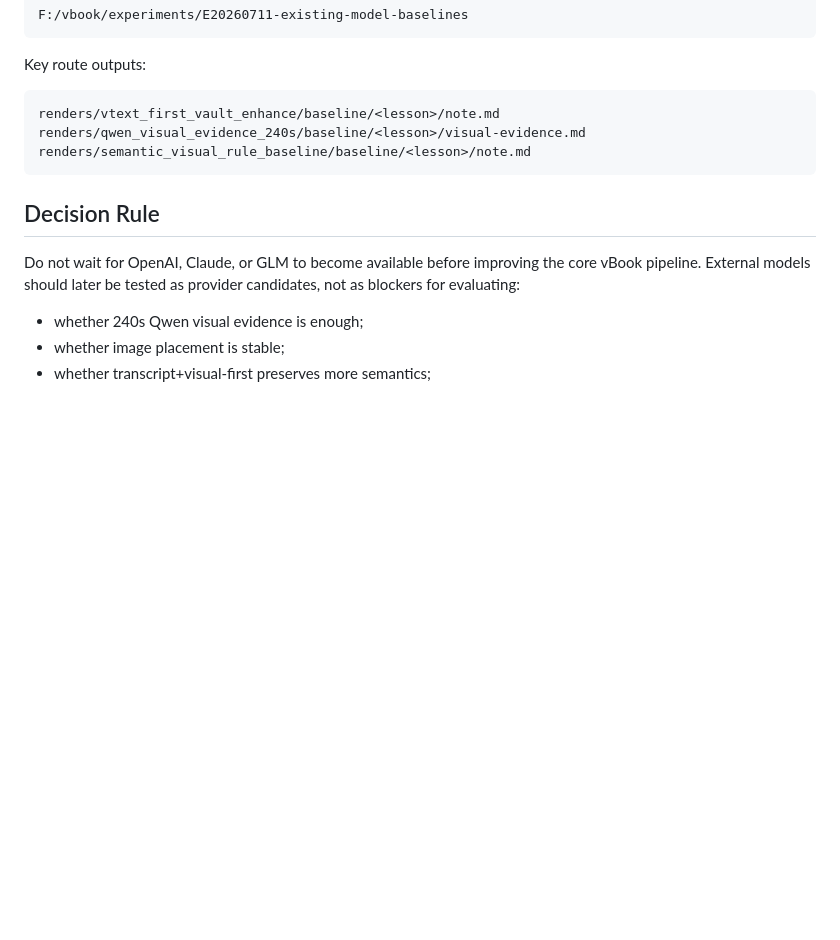
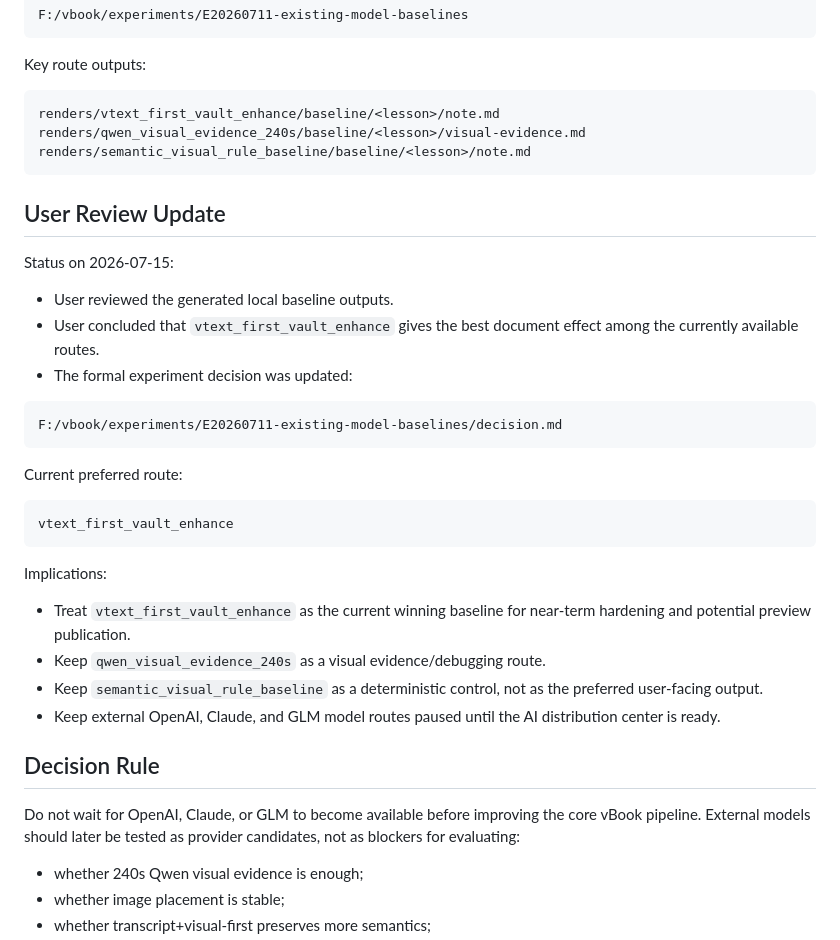
Before and after one commit to ronliu014/vbook, a Markdown page: docs/70_progress/2026-07-11-existing-model-baseline-plan.md, the part around the change. GitHub-like rendering; blank space fills up the shorter version.

Commit message:
Record vtext-first baseline preference

````diff
--- a/docs/70_progress/2026-07-11-existing-model-baseline-plan.md
+++ b/docs/70_progress/2026-07-11-existing-model-baseline-plan.md
@@ -251,6 +251,35 @@ renders/qwen_visual_evidence_240s/baseline/<lesson>/visual-evidence.md
 renders/semantic_visual_rule_baseline/baseline/<lesson>/note.md
 ```
 
+## User Review Update
+
+Status on 2026-07-15:
+
+- User reviewed the generated local baseline outputs.
+- User concluded that `vtext_first_vault_enhance` gives the best document
+  effect among the currently available routes.
+- The formal experiment decision was updated:
+
+```text
+F:/vbook/experiments/E20260711-existing-model-baselines/decision.md
+```
+
+Current preferred route:
+
+```text
+vtext_first_vault_enhance
+```
+
+Implications:
+
+- Treat `vtext_first_vault_enhance` as the current winning baseline for
+  near-term hardening and potential preview publication.
+- Keep `qwen_visual_evidence_240s` as a visual evidence/debugging route.
+- Keep `semantic_visual_rule_baseline` as a deterministic control, not as the
+  preferred user-facing output.
+- Keep external OpenAI, Claude, and GLM model routes paused until the AI
+  distribution center is ready.
+
 ## Decision Rule
 
 Do not wait for OpenAI, Claude, or GLM to become available before improving the
````
